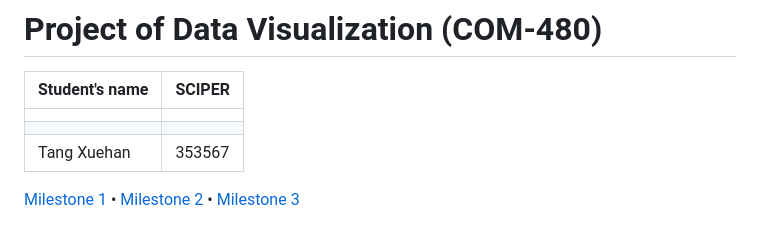
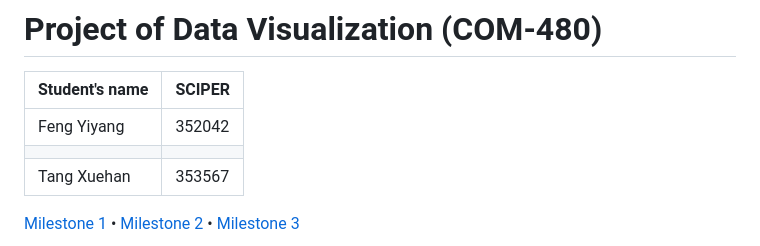
Before and after one commit to com-480-data-visualization/project-2023-data-virtuosos, a Markdown page: README.md, the part around the change. GitHub-like rendering.

Commit message:
add my name and sciper

```diff
--- a/README.md
+++ b/README.md
@@ -2,7 +2,7 @@
 
 | Student's name | SCIPER |
 | -------------- | ------ |
-| | |
+|Feng Yiyang |352042 |
 | | |
 |Tang Xuehan |353567 |
 
```
